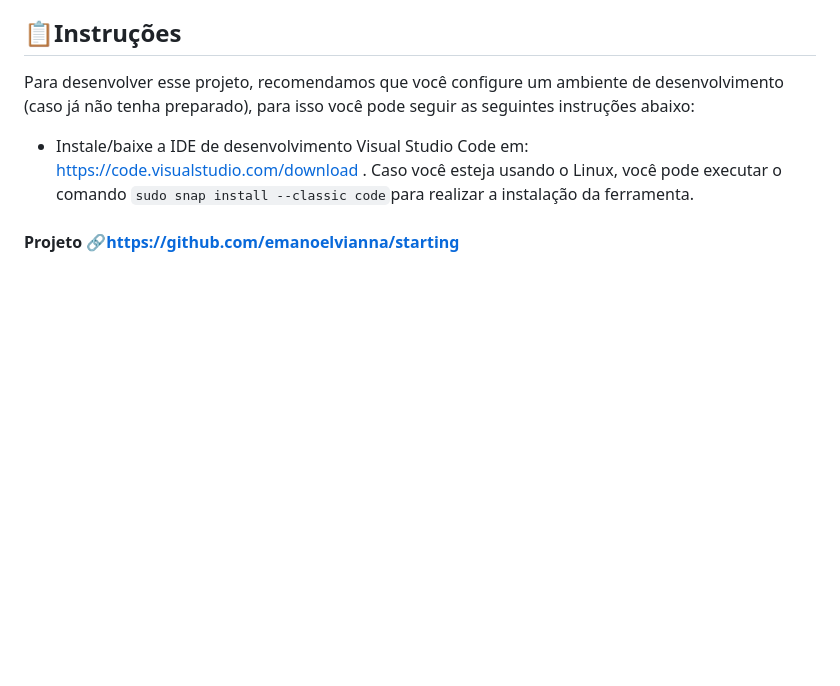
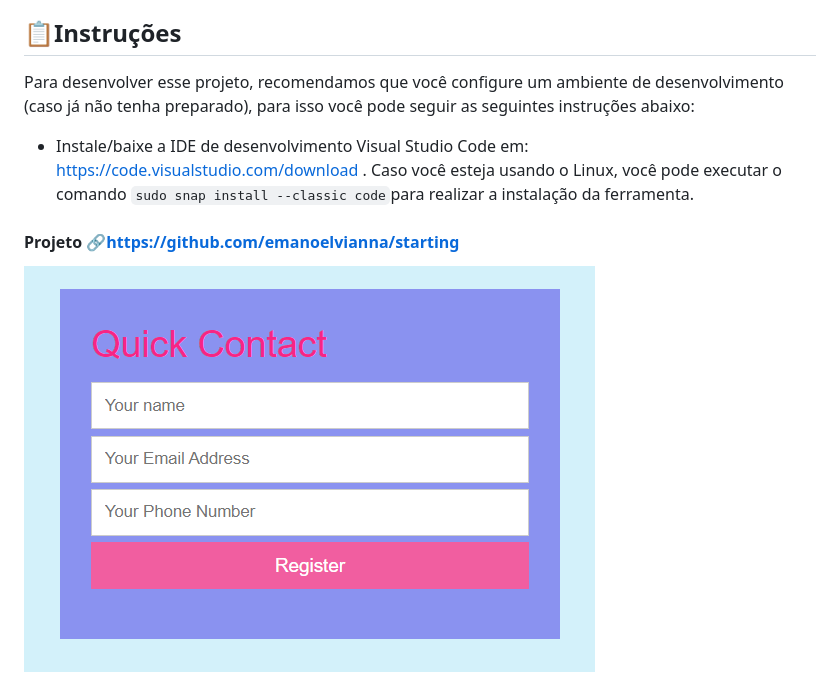
Before and after one commit to Eduardo-Quirino/starting, a Markdown page: README.md, the part around the change. Rendered like a GitHub page; pictures changed too: _img/capa-site.png (added); blank space fills up the shorter version.

Commit message:
update capa-site

```diff
--- a/README.md
+++ b/README.md
@@ -19,3 +19,5 @@ Para desenvolver esse projeto, recomendamos que você configure um ambiente de d
 - Instale/baixe a IDE de desenvolvimento Visual Studio Code em: https://code.visualstudio.com/download . Caso você esteja usando o Linux, você pode executar o comando `sudo snap install --classic code`para realizar a instalação da ferramenta.
 
 #### **Projeto** 🔗https://github.com/emanoelvianna/starting
+
+<img src="./_img/capa-site.png" style="zoom:150%;" >
```
Also changed, not shown: 1 other file.
